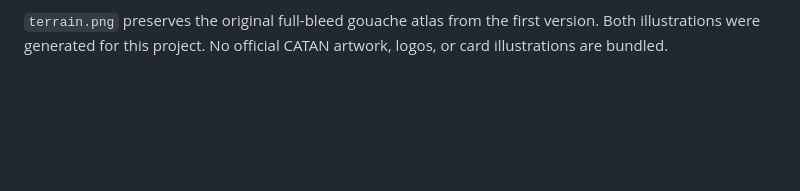
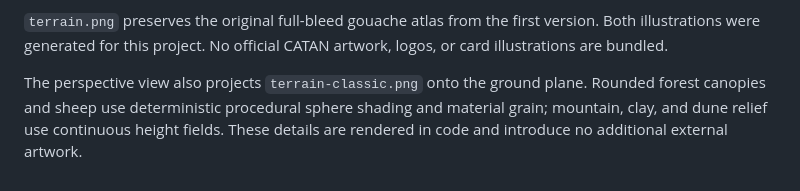
Before and after one commit to hjlarrea/unsettled, a Markdown page: unsettled/assets/README.md, the part around the change. GitHub-like rendering; blank space fills up the shorter version.

```diff
--- a/unsettled/assets/README.md
+++ b/unsettled/assets/README.md
@@ -15,3 +15,8 @@ and die pips; they do not require additional bitmap assets.
 `terrain.png` preserves the original full-bleed gouache atlas from the first
 version. Both illustrations were generated for this project. No official CATAN
 artwork, logos, or card illustrations are bundled.
+
+The perspective view also projects `terrain-classic.png` onto the ground plane.
+Rounded forest canopies and sheep use deterministic procedural sphere shading
+and material grain; mountain, clay, and dune relief use continuous height fields.
+These details are rendered in code and introduce no additional external artwork.
```
Also changed, not shown: README.md (+26 -0 lines), docs/perspective-board.png (added), 3 other files.
